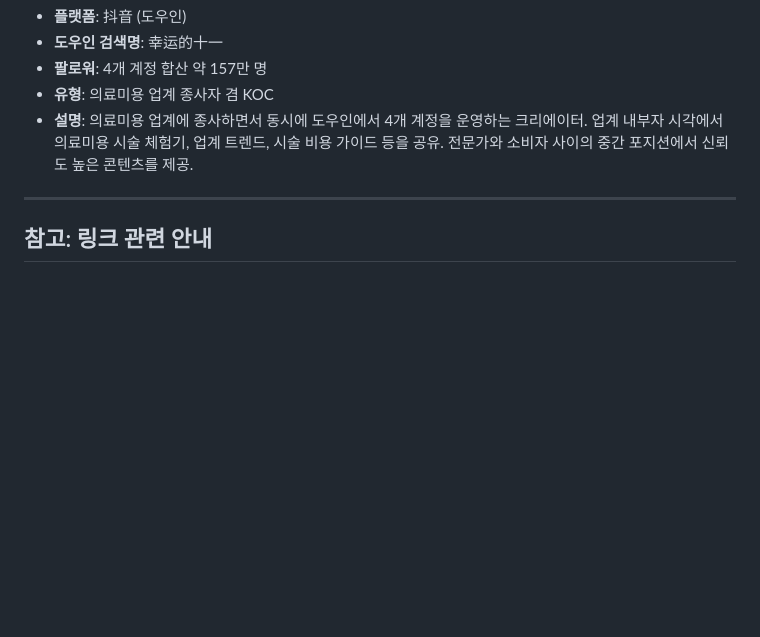
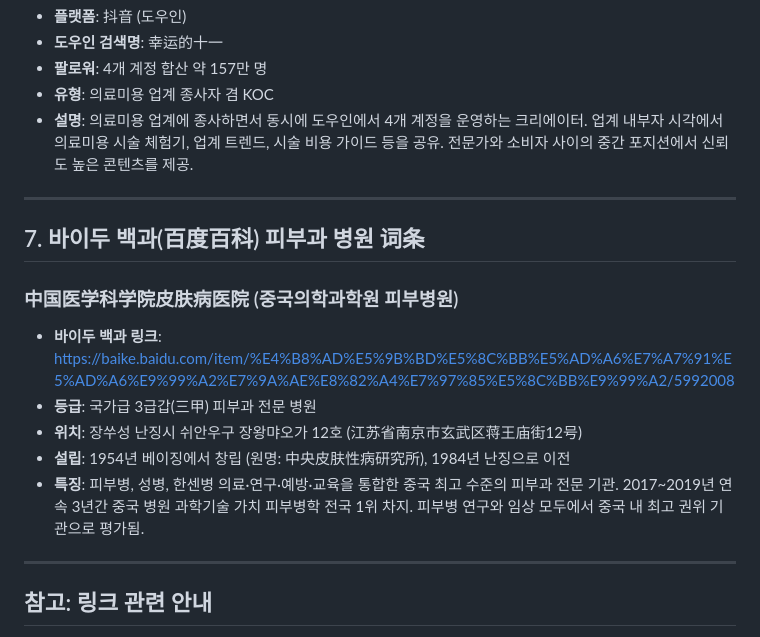
Before and after one commit to bellaliv423/-, a Markdown page: korean-dermatology-weibo-accounts.md, the part around the change. GitHub-like rendering; blank space fills up the shorter version.

Commit message:
바이두 백과 피부과 병원 词条 추가 (中国医学科学院皮肤病医院)
국가급 3급갑 피부과 전문 병원의 바이두 백과 링크 및 상세 정보 추가.

https://claude.ai/code/session_01VqGCBtftpaeoDj7oG21Bsy

```diff
--- a/korean-dermatology-weibo-accounts.md
+++ b/korean-dermatology-weibo-accounts.md
@@ -123,6 +123,17 @@
 
 ---
 
+## 7. 바이두 백과(百度百科) 피부과 병원 词条
+
+### 中国医学科学院皮肤病医院 (중국의학과학원 피부병원)
+- **바이두 백과 링크**: https://baike.baidu.com/item/%E4%B8%AD%E5%9B%BD%E5%8C%BB%E5%AD%A6%E7%A7%91%E5%AD%A6%E9%99%A2%E7%9A%AE%E8%82%A4%E7%97%85%E5%8C%BB%E9%99%A2/5992008
+- **등급**: 국가급 3급갑(三甲) 피부과 전문 병원
+- **위치**: 장쑤성 난징시 쉬안우구 장왕먀오가 12호 (江苏省南京市玄武区蒋王庙街12号)
+- **설립**: 1954년 베이징에서 창립 (원명: 中央皮肤性病研究所), 1984년 난징으로 이전
+- **특징**: 피부병, 성병, 한센병 의료·연구·예방·교육을 통합한 중국 최고 수준의 피부과 전문 기관. 2017~2019년 연속 3년간 중국 병원 과학기술 가치 피부병학 전국 1위 차지. 피부병 연구와 임상 모두에서 중국 내 최고 권위 기관으로 평가됨.
+
+---
+
 ## 참고: 링크 관련 안내
 
 - **웨이보 계정 링크**: 웨이보는 외부 검색 엔진에서의 인덱싱이 매우 제한적이어서, 정확한 프로필 URL을 외부에서 확인하기 어렵습니다. 아래 방법으로 직접 확인하시기 바랍니다:
```
